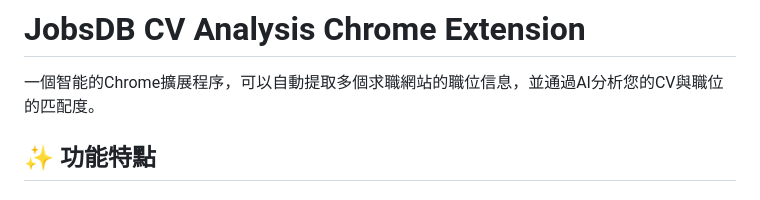
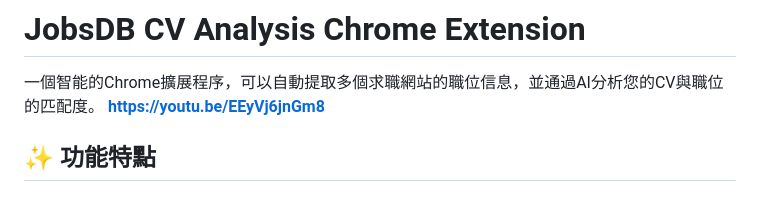
Before and after one commit to chiuwa/jobsdb-cv-analysis, a Markdown page: README.md, the part around the change. Drawn GitHub-style.

```diff
--- a/README.md
+++ b/README.md
@@ -1,6 +1,7 @@
 # JobsDB CV Analysis Chrome Extension
 
 一個智能的Chrome擴展程序，可以自動提取多個求職網站的職位信息，並通過AI分析您的CV與職位的匹配度。
+**https://youtu.be/EEyVj6jnGm8**
 
 ## ✨ 功能特點
 
```
